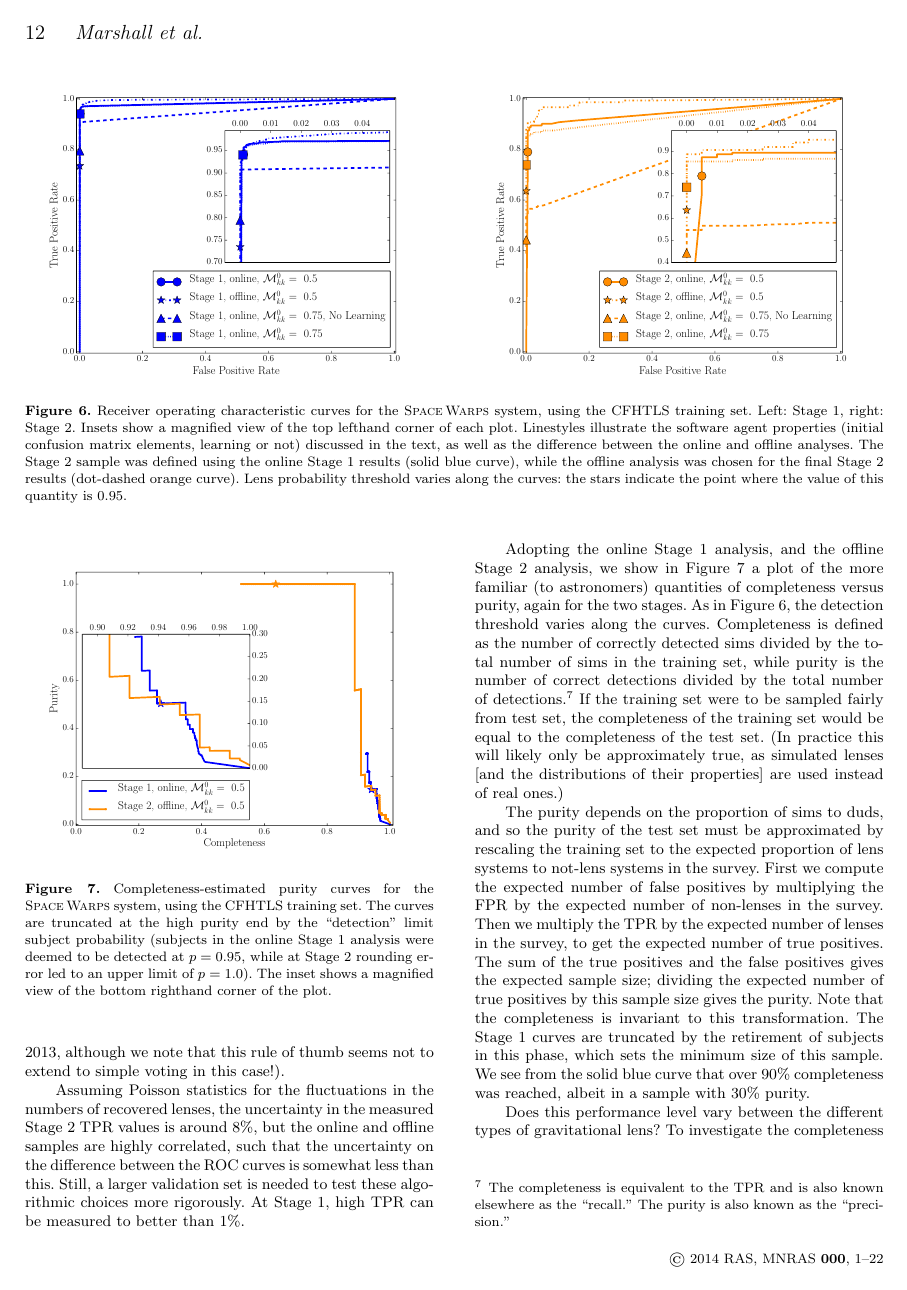
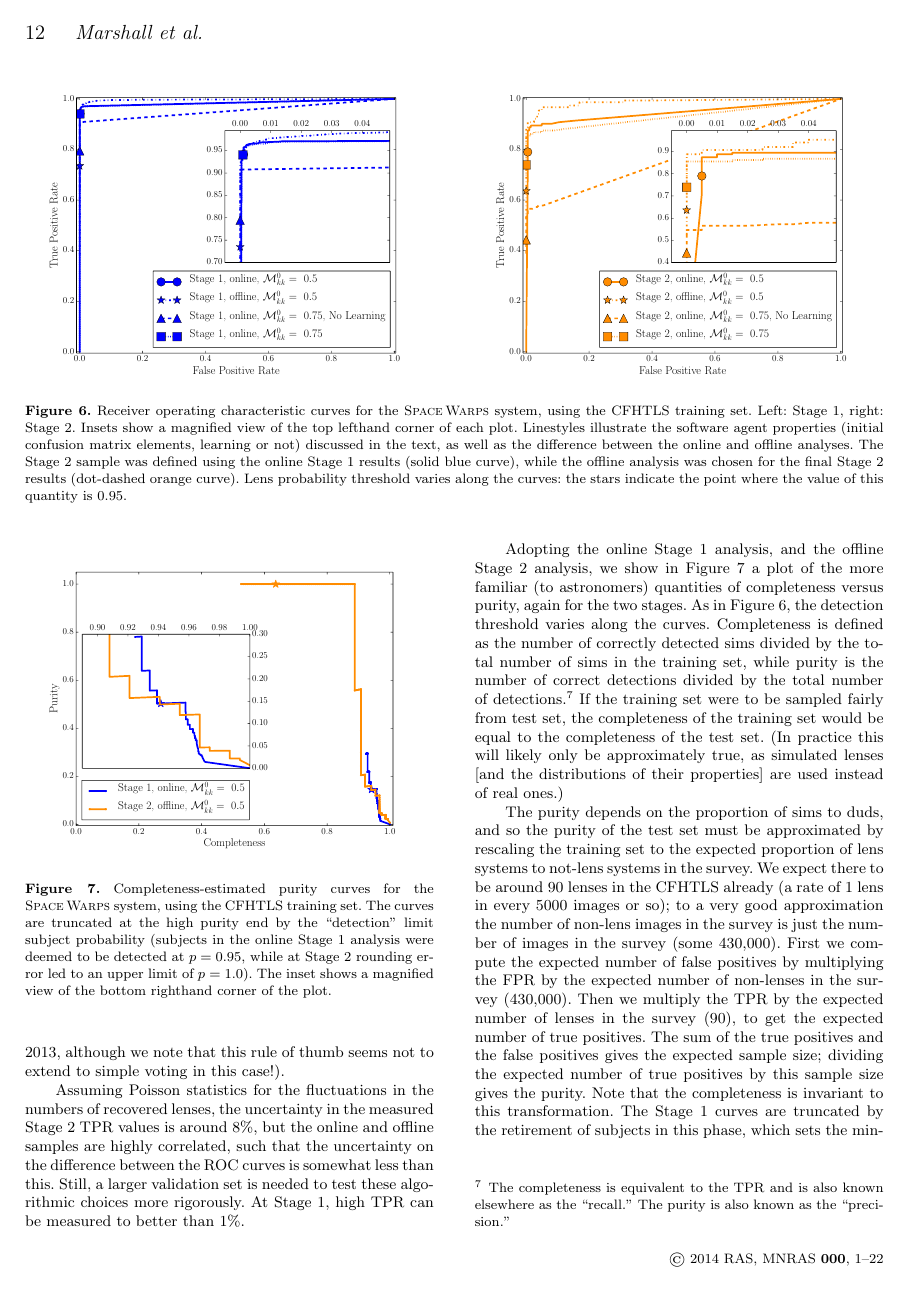
Before and after one commit to drphilmarshall/SpaceWarps, a LaTeX paper (doc/sw-system.tex): page 12 of 22. Compiled offline with pdfLaTeX; a LaTeX package or settings file that is missing is left out.

Commit message:
Updated purity numbers and discussion as suggested by Anu, folded in Aprajita's comments on selection function text. Finished response with promise of latexdiff'ed PDF... #216

```diff
--- a/doc/sw-system.tex
+++ b/doc/sw-system.tex
@@ -1240,17 +1240,19 @@ the test set. (In practice this will likely only be approximately
 true, as simulated lenses [and the distributions of their properties]
 are used instead of real ones.)
 
-The purity depends on the proportion of sims to
-duds, and so the purity of the test set must be approximated by rescaling the
-training set to the expected proportion of lens systems to not-lens systems in
-the survey. First we compute the expected number of false positives by
-multiplying the FPR by the expected number of non-lenses in the survey. Then
-we multiply the TPR by the expected number of lenses in the survey, to get the
-expected number of true positives. The sum of the true positives and the false
-positives gives the expected sample size; dividing the expected number of true
-positives by this sample size gives the purity. Note that the completeness is
-invariant to this transformation.
-The \StageOne curves are truncated by the retirement of subjects in this phase,
-which sets the minimum size of this sample. We see from the solid blue curve
-that over 90\% completeness was reached, albeit in a sample with 30\%
-purity.
+The purity depends on the proportion of sims to duds, and so the
+purity of the test set must be approximated by rescaling the training
+set to the expected proportion of lens systems to not-lens systems in
+the survey. We expect there to be around 90 lenses in the CFHTLS
+already (a rate of 1 lens in every 5000 images or so); to a very good
+approximation  the number of non-lens images in the survey is just the
+number of images in  the survey (some 430,000). First we compute the
+expected number of false positives by multiplying the FPR by the
+expected number of non-lenses in the survey (430,000).  Then we
+multiply the TPR by the expected number of lenses in the survey (90),
+to get the expected number of true positives. The sum of the true
+positives and the false positives gives the expected sample size;
+dividing the expected number of true positives by this sample size
+gives the purity. Note that the completeness is invariant to this
+transformation. The \StageOne curves are truncated by the retirement
+of subjects in this phase, which sets the minimum size of this sample.
```
Also changed, not shown: doc/sw-system-referee-response.txt (+10 -5 lines), doc/sw-cfhtls.pdf, doc/sw-system.tex (29 more changed lines), 1 other file.
